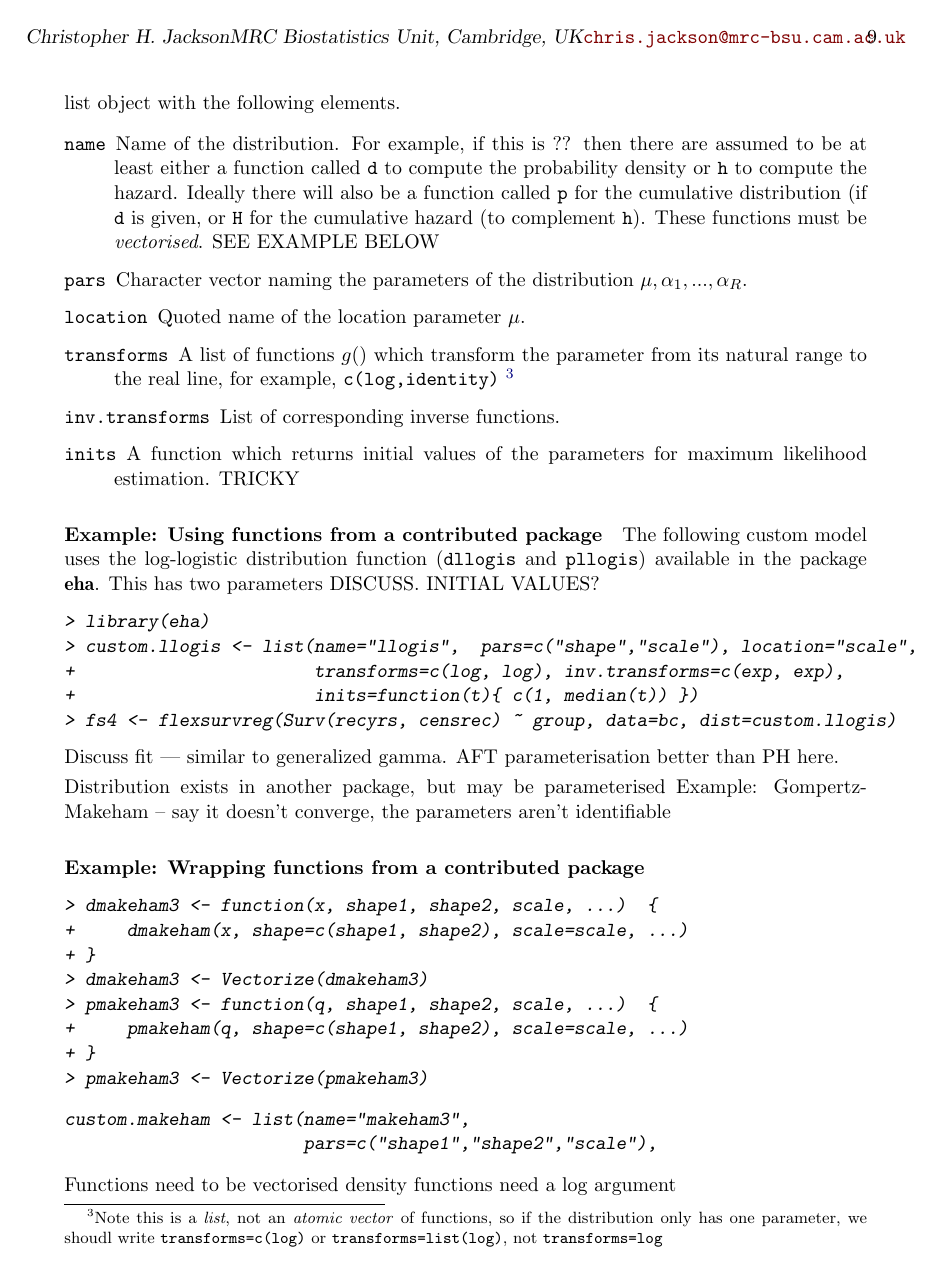
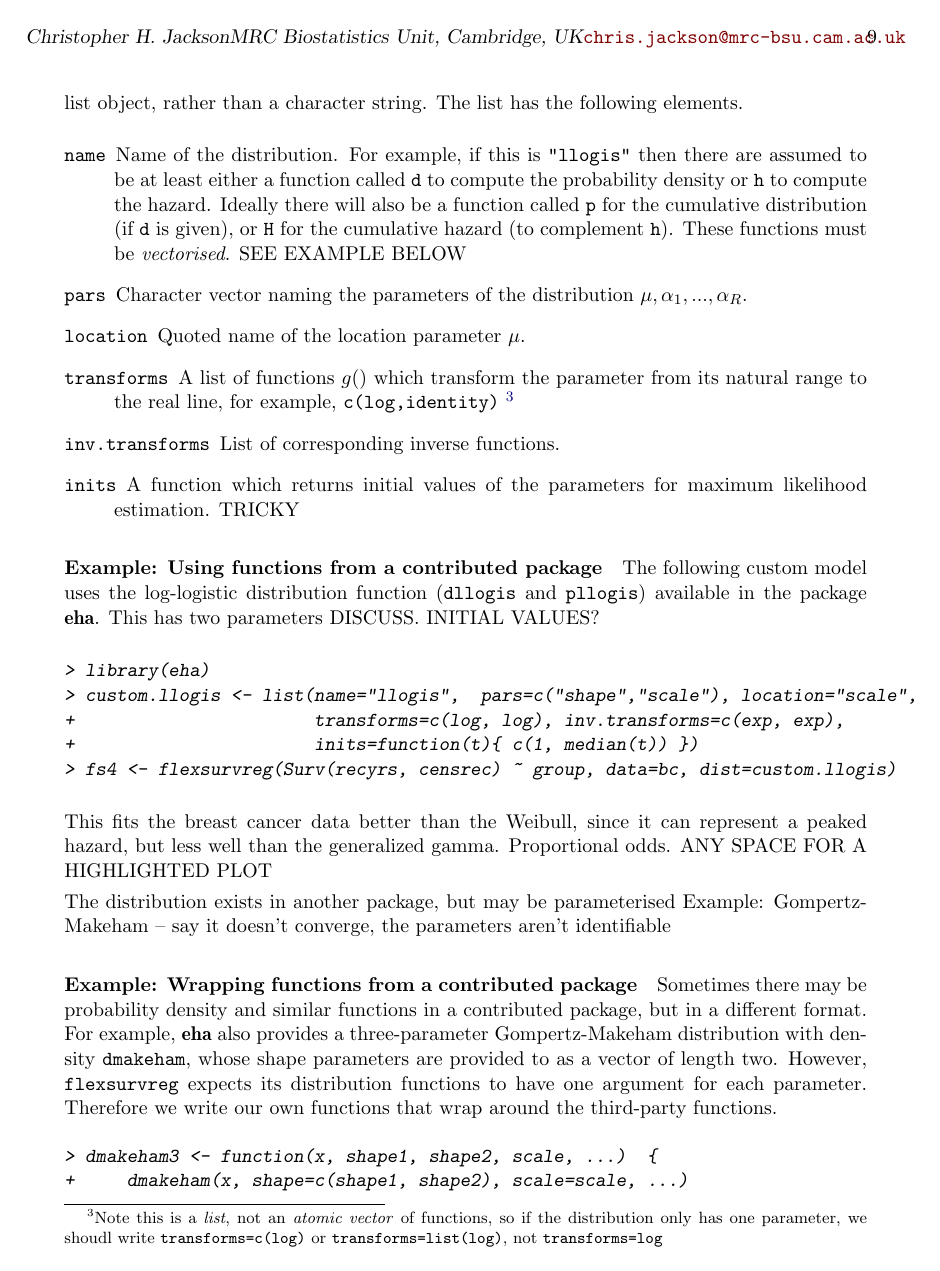
Before and after one commit to chjackson/flexsurv, a LaTeX document (vignettes/flexsurv.tex): page 9 of 15 before the commit and page 9 of 16 after it. The pictures show the PDF file vignettes/flexsurv.pdf that the author committed with the source.

Commit message:
rnw commit

```diff
--- a/vignettes/flexsurv.tex
+++ b/vignettes/flexsurv.tex
@@ -427,7 +427,7 @@ operation, which then decreases, but increases naturally as survivors
 grow older.
 
 To supply a custom distribution, the \code{dist} argument to
-\code{flexsurvreg} is defined to be an R list object with the
-following elements.
+\code{flexsurvreg} is defined to be an R list object, rather than a
+character string.  The list has the following elements.
 
 \begin{description}
@@ -455,20 +459,31 @@ The following custom model uses the log-logistic distribution function
 \end{Sinput}
 \end{Schunk}
 
-Discuss fit --- similar to generalized gamma.  AFT parameterisation
-better than PH here.
+This fits the breast cancer data better than the Weibull, since it can
+represent a peaked hazard, but less well than the generalized gamma.
+Proportional odds.  ANY SPACE FOR A HIGHLIGHTED PLOT
 
-Distribution exists in another package, but may be parameterised
+
+The distribution exists in another package, but may be parameterised
 Example: Gompertz-Makeham -- say it doesn't converge, the parameters aren't identifiable
 
 \paragraph{Example: Wrapping functions from a contributed package}
 
+Sometimes there may be probability density and similar functions in a
+contributed package, but in a different format.  For example,
+\pkg{eha} also provides a three-parameter Gompertz-Makeham
+distribution with density \code{dmakeham}, whose shape parameters are
+provided to as a vector of length two.  However, \code{flexsurvreg}
+expects its distribution functions to have one argument for each
+parameter.  Therefore we write our own functions that wrap around
+the third-party functions.
 \begin{Schunk}
 \begin{Sinput}
 > dmakeham3 <- function(x, shape1, shape2, scale, ...)  {
 +     dmakeham(x, shape=c(shape1, shape2), scale=scale, ...)
 + }
-> dmakeham3 <- Vectorize(dmakeham3)
 > pmakeham3 <- function(q, shape1, shape2, scale, ...)  {
 +     pmakeham(q, shape=c(shape1, shape2), scale=scale, ...)
 + }
+\end{Sinput}
+\end{Schunk}
@@ -474,0 +495,2 @@ Example: Gompertz-Makeham -- say it doesn't converge, the parameters aren't iden
+\begin{Schunk}
+\begin{Sinput}
@@ -478,3 +509,5 @@ Example: Gompertz-Makeham -- say it doesn't converge, the parameters aren't iden
+\end{Schunk}
+Our functions
 \begin{Scode}
 custom.makeham <- list(name="makeham3",
                        pars=c("shape1","shape2","scale"),
```
Also changed, not shown: vignettes/flexsurv.bib (+11 -0 lines), vignettes/flexsurv.pdf, vignettes/flexsurv.tex (34 more changed lines), 1 other file.
